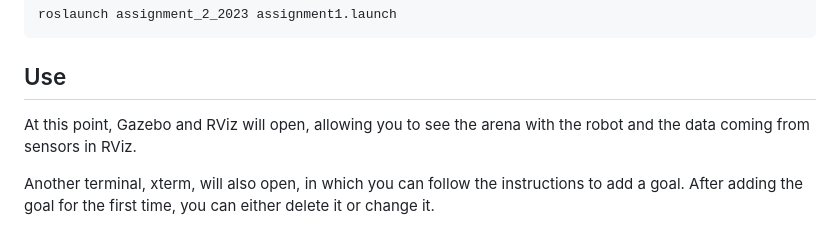
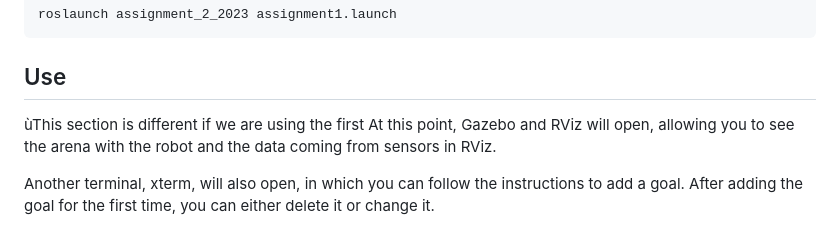
Before and after one commit to elchape99/assignment_2_2023, a Markdown page: README.md, the part around the change. Drawn GitHub-style.

````diff
--- a/README.md
+++ b/README.md
@@ -57,7 +57,7 @@ After installing xterm, in the srv folder of the ROS workspace, run the command
 roslaunch assignment_2_2023 assignment1.launch
 ```
 ## Use
-
+ùThis section is different if we are using the first
 At this point, Gazebo and RViz will open, allowing you to see the arena with the robot and the data coming from sensors in RViz.
 
 Another terminal, xterm, will also open, in which you can follow the instructions to add a goal. After adding the goal for the first time, you can either delete it or change it.
````
